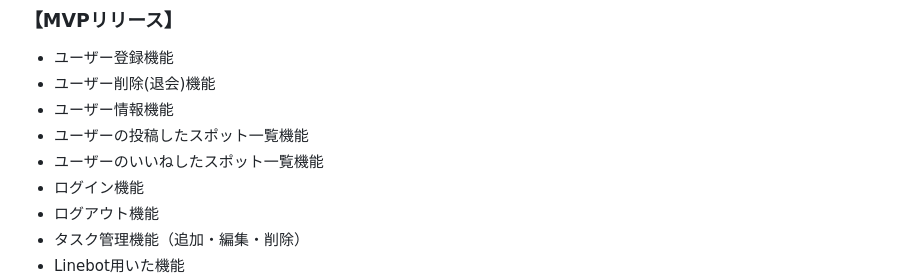
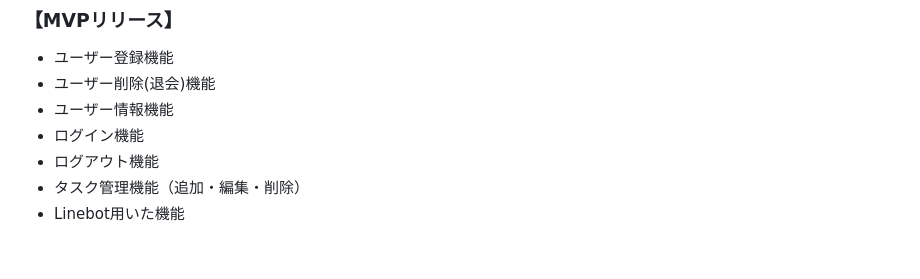
Before and after one commit to Hauru427/Mary-s-todo-list, a Markdown page: README.md, the part around the change. Drawn GitHub-style; blank space fills up the shorter version.

Commit message:
機能候補不要箇所の修正

```diff
--- a/README.md
+++ b/README.md
@@ -35,8 +35,6 @@
 * ユーザー登録機能
 * ユーザー削除(退会)機能
 * ユーザー情報機能
-* ユーザーの投稿したスポット一覧機能
-* ユーザーのいいねしたスポット一覧機能
 * ログイン機能
 * ログアウト機能
 * タスク管理機能（追加・編集・削除）
```
